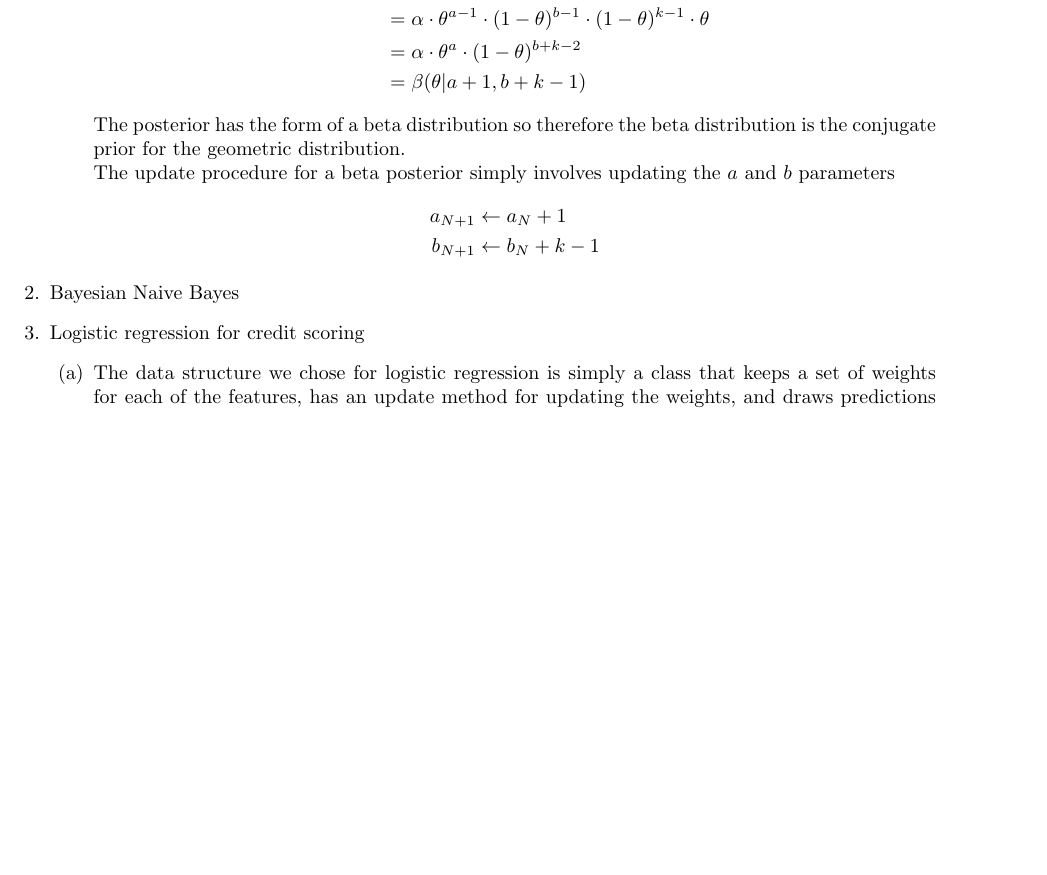
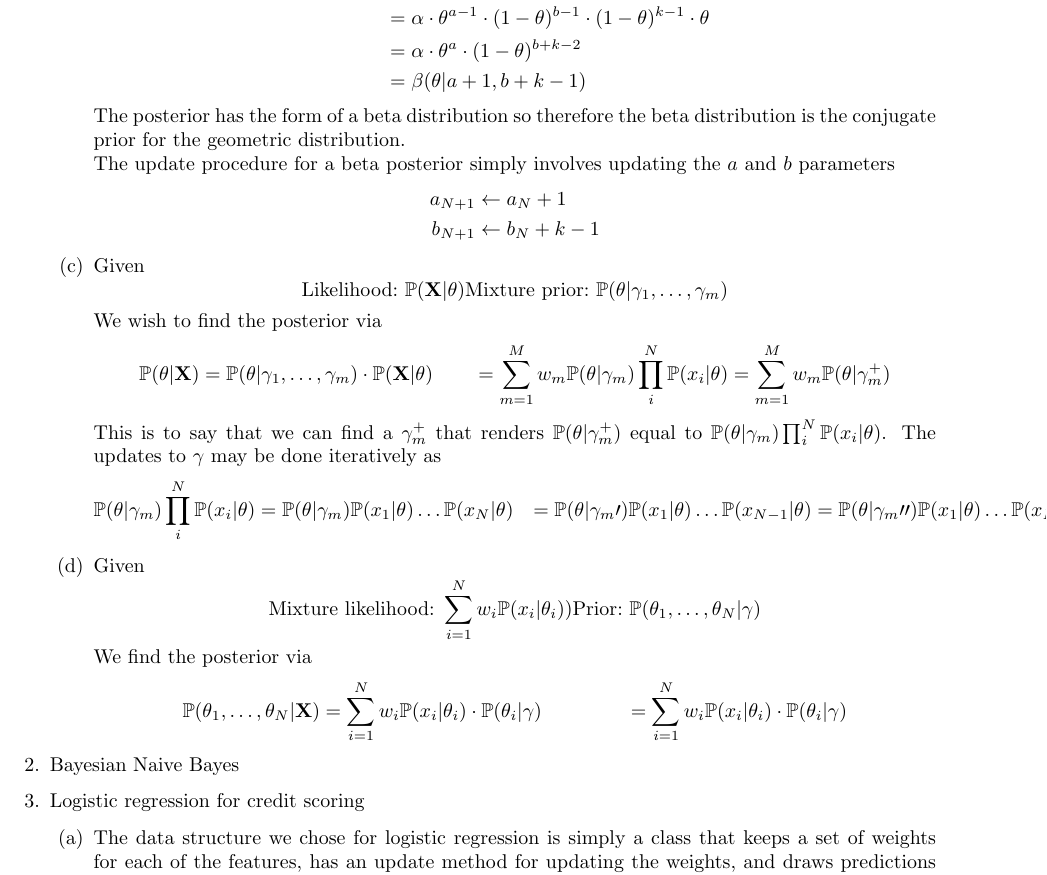
Before and after one commit to franklinhu/ml-fa2011, a LaTeX document (a5/a5.franklin.hu_sunil.pedapudi.tex): part of page 2 of 3, cut so that both start at the same text, the shorter picture padded with empty space. Compiled offline with pdfLaTeX.

Commit message:
Add: 1c, intro to 1d

```diff
--- a/a5/a5.franklin.hu_sunil.pedapudi.tex
+++ b/a5/a5.franklin.hu_sunil.pedapudi.tex
@@ -84,6 +84,43 @@ Assignment 5 \\
                     a_{N+1} &\leftarrow a_N + 1 \\
                     b_{N+1} &\leftarrow b_N + k - 1
                 \end{align*}
+            \item % 1c
+              Given
+              \begin{equation*}
+                \textnormal{Likelihood:\ } \pr(\mathbf{X}|\theta)
+                \textnormal{Mixture prior:\ } \pr(\theta|\gamma_1,\hdots,\gamma_m)
+              \end{equation*}
+              We wish to find the posterior via
+              \begin{align*}
+                \pr(\theta|\mathbf{X}) &= \pr(\theta|\gamma_1,\hdots,\gamma_m)
+                \cdot \pr(\mathbf{X}|\theta)
+                &=  \sum^M_{m=1}w_m\pr(\theta|\gamma_m)\prod_i^N\pr(x_i|\theta)
+                &=  \sum^M_{m=1}w_m\pr(\theta|\gamma_m^+)
+              \end{align*}
+              This is to say that we can find a \(\gamma_m^+\) that renders
+              \(\pr(\theta|\gamma_m^+)\) equal to
+              \(\pr(\theta|\gamma_m)\prod_i^N\pr(x_i|\theta)\). The updates to
+              \(\gamma\) may be done iteratively as
+              \begin{align*}
+                \pr(\theta|\gamma_m)\prod_i^N\pr(x_i|\theta)
+                &=  \pr(\theta|\gamma_m)\pr(x_1|\theta)\hdots\pr(x_N|\theta)
+                &=  \pr(\theta|\gamma_m\prime)\pr(x_1|\theta)\hdots\pr(x_{N-1}|\theta)
+                &=  \pr(\theta|\gamma_m\prime\prime)\pr(x_1|\theta)\hdots\pr(x_{N-1}|\theta)
+                &\vdots
+                &= \pr(\theta|\gamma_m^+)
+              \end{align*}
+            \item % 1d
+              Given
+              \begin{equation*}
+                \textnormal{Mixture likelihood:\ } \sum_{i=1}^N w_i\pr(x_i | \theta_i))
+                \textnormal{Prior:\ } \pr(\theta_1,\hdots,\theta_N|\gamma)
+              \end{equation*}
+              We find the posterior via
+              \begin{align*}
+                \pr(\theta_1,\hdots,\theta_N|\mathbf{X})
+                &=  \sum_{i=1}^N w_i\pr(x_i | \theta_i)\cdot\pr(\theta_i|\gamma)
+                &=  \sum_{i=1}^N w_i\pr(x_i | \theta_i)\cdot\pr(\theta_i|\gamma)
+              \end{align*}
         \end{enumerate}
     \item Bayesian Naive Bayes % 2
     \item Logistic regression for credit scoring % 3
```
